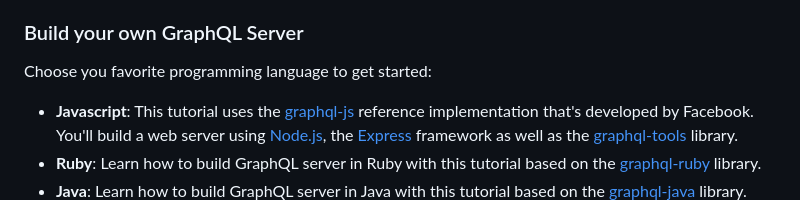
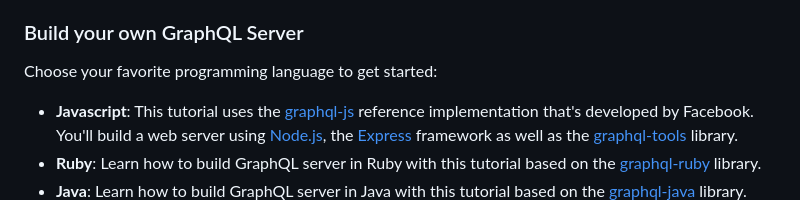
Before and after one commit to erszczs2shch/realcodemant, a Markdown page: content/choose.md, the part around the change. Rendered like a GitHub page.

```diff
--- a/content/choose.md
+++ b/content/choose.md
@@ -20,7 +20,7 @@ Here's an overview of the frontend tutorials we offer:
 
 ### Build your own GraphQL Server
 
-Choose you favorite programming language to get started:
+Choose your favorite programming language to get started:
 
 - **Javascript**: This tutorial uses the [graphql-js](https://github.com/graphql/graphql-js) reference implementation that's developed by Facebook. You'll build a web server using [Node.js](https://nodejs.org/en/), the [Express](https://expressjs.com/) framework as well as the [graphql-tools](https://github.com/apollographql/graphql-tools) library.
 - **Ruby**: Learn how to build GraphQL server in Ruby with this tutorial based on the [graphql-ruby](https://github.com/rmosolgo/graphql-ruby) library.
```
